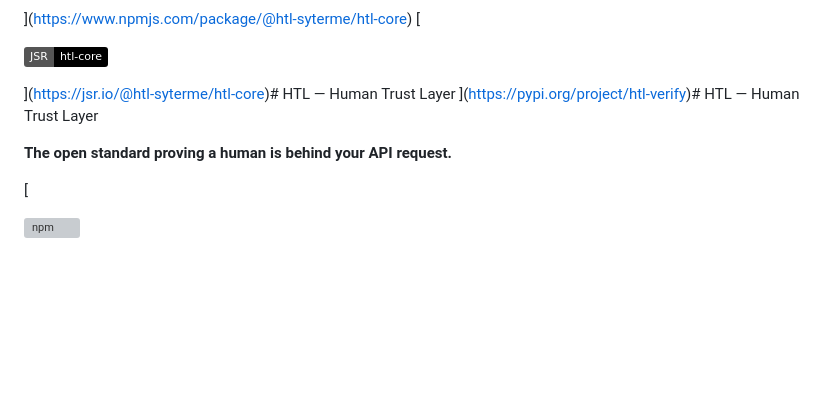
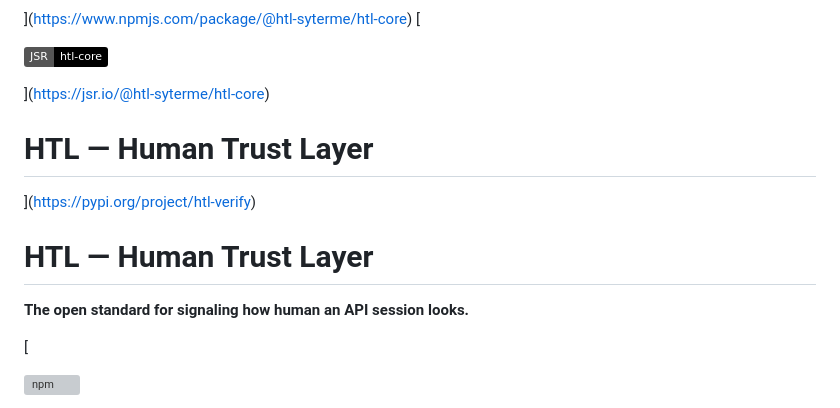
Before and after one commit to htl-syterme/htl-core, a Markdown page: README.md, the part around the change. Drawn GitHub-style; badges without logos; blank space fills up the shorter version; grey boxes are pictures that could not be loaded.

Commit message:
docs(readme): honest pitch + badge spacing

```diff
--- a/README.md
+++ b/README.md
@@ -10,10 +10,14 @@
 
 ![JSR](https://img.shields.io/badge/JSR-htl--core-black)
 
-](https://jsr.io/@htl-syterme/htl-core)# HTL — Human Trust Layer
-](https://pypi.org/project/htl-verify)# HTL — Human Trust Layer
+](https://jsr.io/@htl-syterme/htl-core)
 
-**The open standard proving a human is behind your API request.**
+# HTL — Human Trust Layer
+](https://pypi.org/project/htl-verify)
+
+# HTL — Human Trust Layer
+
+**The open standard for signaling how human an API session looks.**
 
 [
 
```
